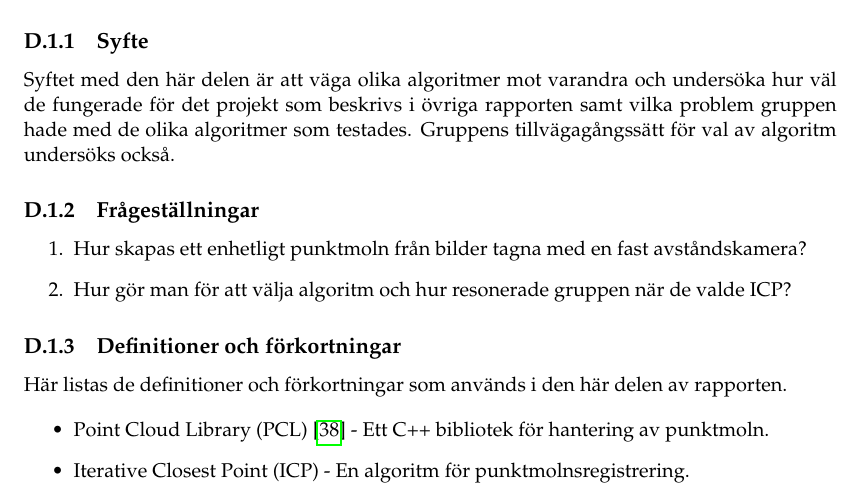
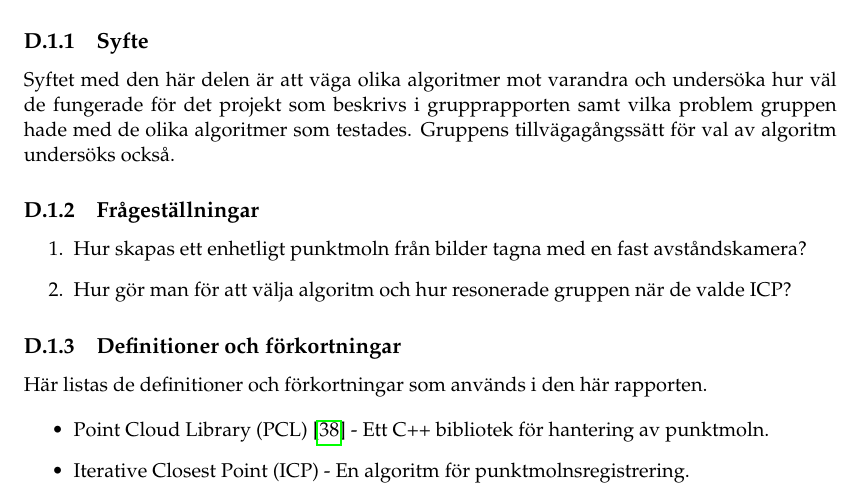
Before and after one commit to PUM-9/kandidatrapport, a LaTeX thesis (student_thesis.tex, which reads karlsson-report.tex): part of page 75 of 116, cut so that both start at the same text. Compiled offline with pdfLaTeX.

Commit message:
Mickwald update

```diff
--- a/karlsson-report.tex
+++ b/karlsson-report.tex
@@ -12,7 +12,7 @@ I denna rapport behandlas undersökningen av olika registreringsalgoritmer utfö
 \subsection{Syfte}
 \label{sec:purpose-karlsson}
 
-Syftet med den här delen är att väga olika algoritmer mot varandra och undersöka hur väl de fungerade för det projekt som beskrivs i övriga rapporten samt vilka problem gruppen hade med de olika algoritmer som testades. Gruppens tillvägagångssätt för val av algoritm undersöks också.
+Syftet med den här delen är att väga olika algoritmer mot varandra och undersöka hur väl de fungerade för det projekt som beskrivs i grupprapporten samt vilka problem gruppen hade med de olika algoritmer som testades. Gruppens tillvägagångssätt för val av algoritm undersöks också.
 
 
 \subsection{Frågeställningar}
@@ -26,7 +26,7 @@ Syftet med den här delen är att väga olika algoritmer mot varandra och unders
 \subsection{Definitioner och förkortningar}
 \label{sec:definitions-acronyms-karlsson}
 
-Här listas de definitioner och förkortningar som används i den här delen av rapporten.
+Här listas de definitioner och förkortningar som används i den här rapporten.
 
 \begin{itemize}
 	\item Point Cloud Library (PCL) \cite{pcl_home} - Ett C++ bibliotek för hantering av punktmoln.
```
